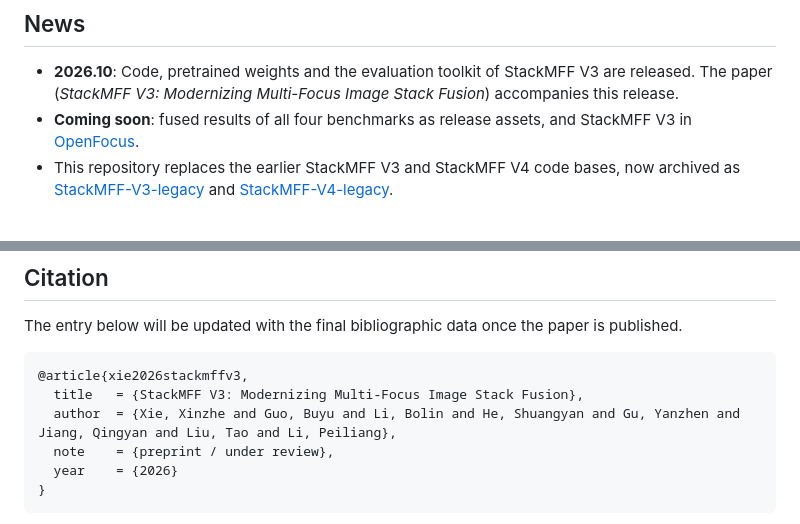
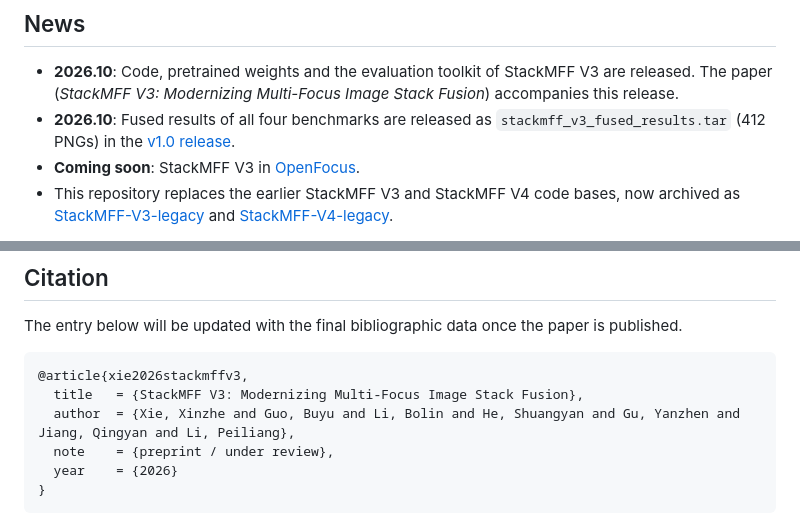
Before and after one commit to Xinzhe99/StackMFF-V3, a Markdown page: README.md, 2 parts joined by grey strips. Drawn GitHub-style.

Commit message:
README: correct the author list and announce the released fused results

````diff
--- a/README.md
+++ b/README.md
@@ -23,7 +23,8 @@ Official PyTorch implementation of *StackMFF V3: Modernizing Multi-Focus Image S
 ## News
 
 - **2026.10**: Code, pretrained weights and the evaluation toolkit of StackMFF V3 are released. The paper (*StackMFF V3: Modernizing Multi-Focus Image Stack Fusion*) accompanies this release.
-- **Coming soon**: fused results of all four benchmarks as release assets, and StackMFF V3 in [OpenFocus](https://github.com/Xinzhe99/OpenFocus).
+- **2026.10**: Fused results of all four benchmarks are released as `stackmff_v3_fused_results.tar` (412 PNGs) in the [v1.0 release](https://github.com/Xinzhe99/StackMFF-V3/releases/tag/v1.0).
+- **Coming soon**: StackMFF V3 in [OpenFocus](https://github.com/Xinzhe99/OpenFocus).
 - This repository replaces the earlier StackMFF V3 and StackMFF V4 code bases, now archived as [StackMFF-V3-legacy](https://github.com/Xinzhe99/StackMFF-V3-legacy) and [StackMFF-V4-legacy](https://github.com/Xinzhe99/StackMFF-V4-legacy).
 
 <div align="center">
@@ -274,7 +275,7 @@ The entry below will be updated with the final bibliographic data once the paper
 ```bibtex
 @article{xie2026stackmffv3,
   title   = {StackMFF V3: Modernizing Multi-Focus Image Stack Fusion},
-  author  = {Xie, Xinzhe and Guo, Buyu and Li, Bolin and He, Shuangyan and Gu, Yanzhen and Jiang, Qingyan and Liu, Tao and Li, Peiliang},
+  author  = {Xie, Xinzhe and Guo, Buyu and Li, Bolin and He, Shuangyan and Gu, Yanzhen and Jiang, Qingyan and Li, Peiliang},
   note    = {preprint / under review},
   year    = {2026}
 }
````
